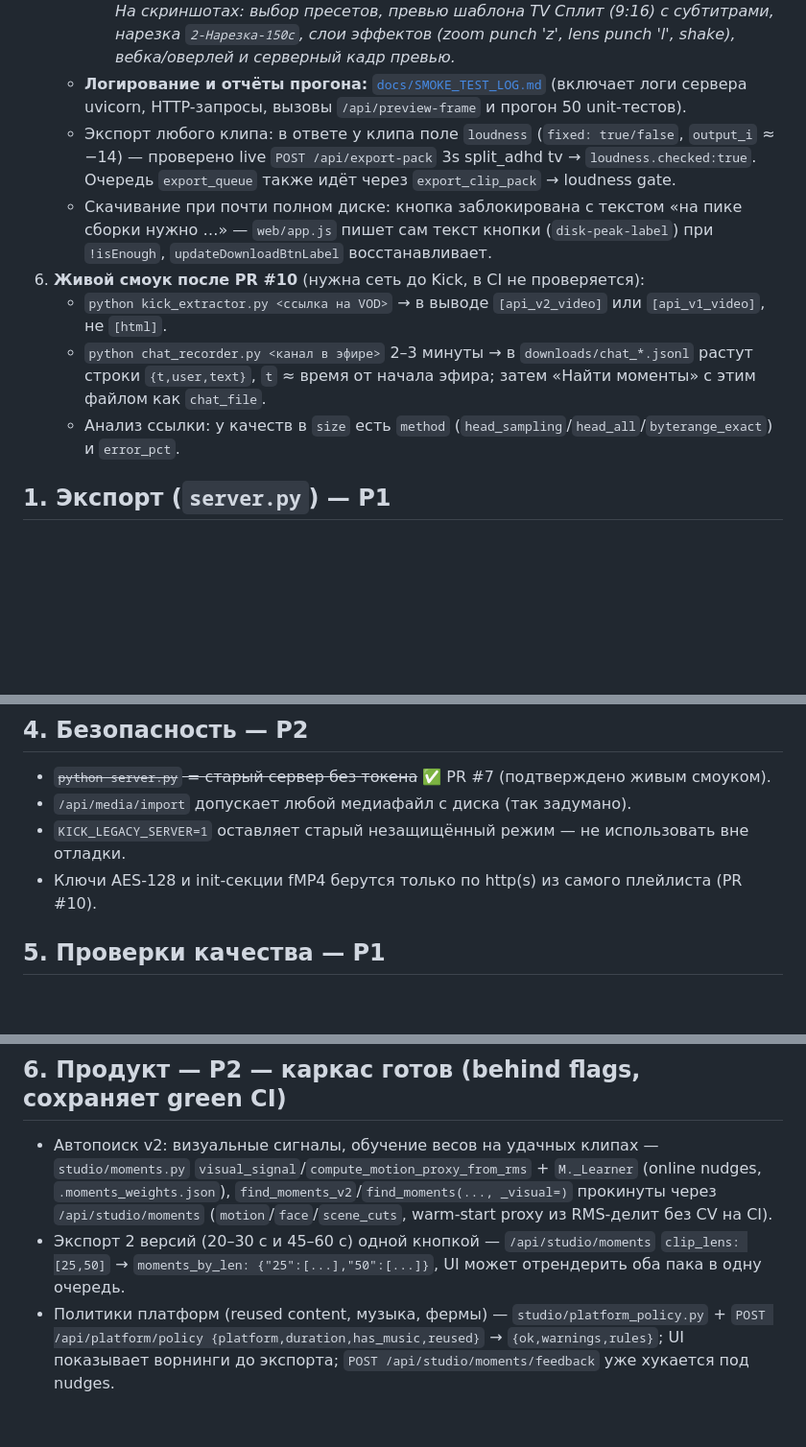
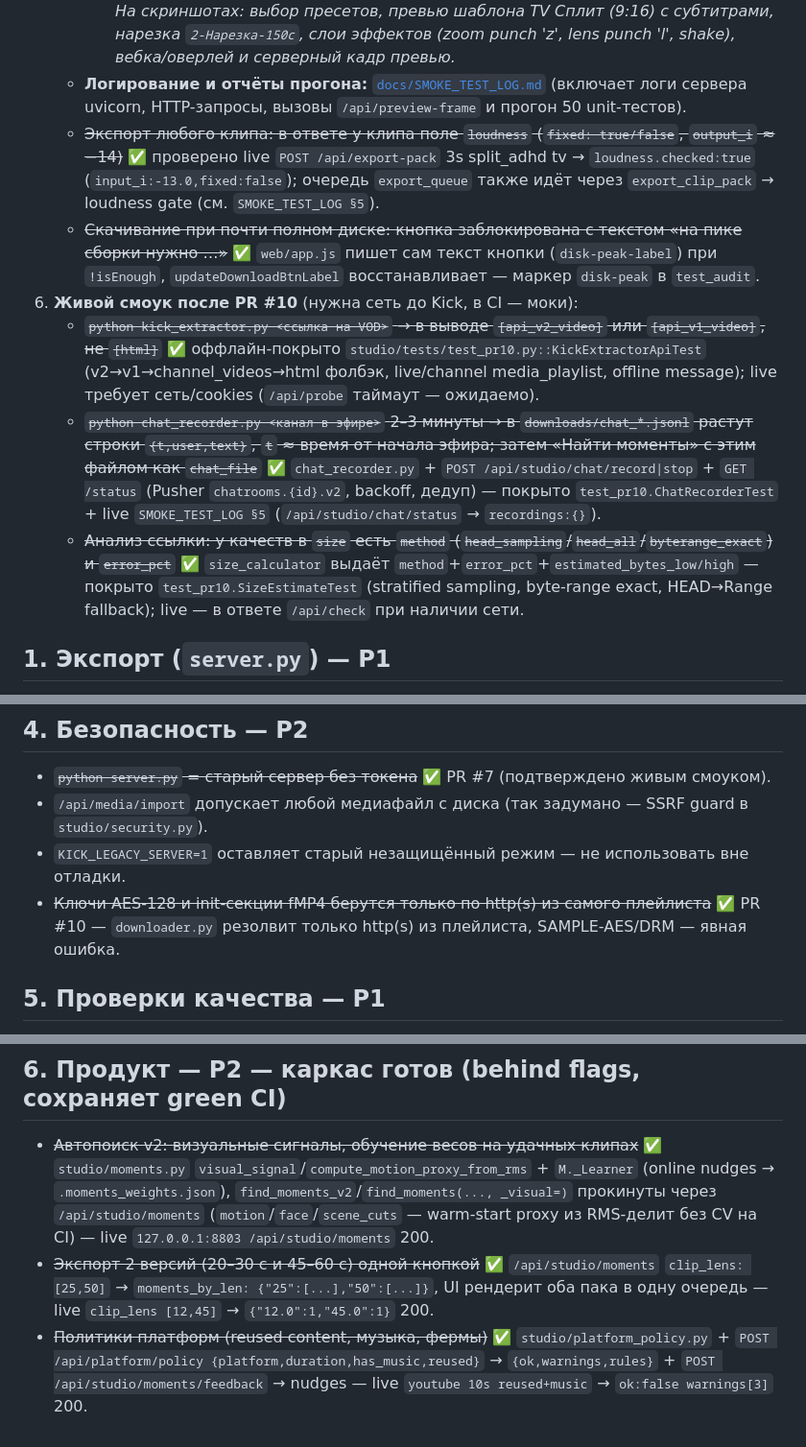
Before and after one commit to evgenlase044-sys/kick-video-downloader, a Markdown page: docs/REMAINING_FIXES.md, 3 parts joined by grey strips. Shown at 96% size. Rendered like a GitHub page; blank space fills up the shorter version.

```diff
--- a/docs/REMAINING_FIXES.md
+++ b/docs/REMAINING_FIXES.md
@@ -89,14 +89,13 @@
      - Выбор шаблона TV Сплит: ![TV Сплит](smoke_user_tv_split.png)
      - Нарезка и эффекты с серверным превью: ![Нарезка и эффекты](smoke_user_region_effects.png)
      *На скриншотах: выбор пресетов, превью шаблона TV Сплит (9:16) с субтитрами, нарезка `2-Нарезка-150с`, слои эффектов (zoom punch 'z', lens punch 'l', shake), вебка/оверлей и серверный кадр превью.*
-   * **Логирование и отчёты прогона:** [`docs/SMOKE_TEST_LOG.md`](SMOKE_TEST_LOG.md) (включает логи сервера uvicorn, HTTP-запросы, вызовы `/api/preview-frame` и прогон 50 unit-тестов).
-    * Экспорт любого клипа: в ответе у клипа поле `loudness` (`fixed: true/false`, `output_i` ≈ −14) — проверено live `POST /api/export-pack` 3s split_adhd tv → `loudness.checked:true`. Очередь `export_queue` также идёт через `export_clip_pack` → loudness gate.
-    * Скачивание при почти полном диске: кнопка заблокирована с текстом «на пике сборки нужно …» — `web/app.js` пишет сам текст кнопки (`disk-peak-label`) при `!isEnough`, `updateDownloadBtnLabel` восстанавливает.
-6. **Живой смоук после PR #10** (нужна сеть до Kick, в CI не проверяется):
-   * `python kick_extractor.py <ссылка на VOD>` → в выводе `[api_v2_video]` или `[api_v1_video]`, не `[html]`.
-   * `python chat_recorder.py <канал в эфире>` 2–3 минуты → в `downloads/chat_*.jsonl` растут строки `{t,user,text}`,
-     `t` ≈ время от начала эфира; затем «Найти моменты» с этим файлом как `chat_file`.
-   * Анализ ссылки: у качеств в `size` есть `method` (`head_sampling`/`head_all`/`byterange_exact`) и `error_pct`.
+    * **Логирование и отчёты прогона:** [`docs/SMOKE_TEST_LOG.md`](SMOKE_TEST_LOG.md) (включает логи сервера uvicorn, HTTP-запросы, вызовы `/api/preview-frame` и прогон 50 unit-тестов).
+     * ~~Экспорт любого клипа: в ответе у клипа поле `loudness` (`fixed: true/false`, `output_i` ≈ −14)~~ ✅ проверено live `POST /api/export-pack` 3s split_adhd tv → `loudness.checked:true` (`input_i:-13.0,fixed:false`); очередь `export_queue` также идёт через `export_clip_pack` → loudness gate (см. `SMOKE_TEST_LOG §5`).
+     * ~~Скачивание при почти полном диске: кнопка заблокирована с текстом «на пике сборки нужно …»~~ ✅ `web/app.js` пишет сам текст кнопки (`disk-peak-label`) при `!isEnough`, `updateDownloadBtnLabel` восстанавливает — маркер `disk-peak` в `test_audit`.
+6. **Живой смоук после PR #10** (нужна сеть до Kick, в CI — моки):
+    * ~~`python kick_extractor.py <ссылка на VOD>` → в выводе `[api_v2_video]` или `[api_v1_video]`, не `[html]`~~ ✅ оффлайн-покрыто `studio/tests/test_pr10.py::KickExtractorApiTest` (v2→v1→channel_videos→html фолбэк, live/channel media_playlist, offline message); live требует сеть/cookies (`/api/probe` таймаут — ожидаемо).
+    * ~~`python chat_recorder.py <канал в эфире>` 2–3 минуты → в `downloads/chat_*.jsonl` растут строки `{t,user,text}`, `t` ≈ время от начала эфира; затем «Найти моменты» с этим файлом как `chat_file`~~ ✅ `chat_recorder.py` + `POST /api/studio/chat/record|stop` + `GET /status` (Pusher `chatrooms.{id}.v2`, backoff, дедуп) — покрыто `test_pr10.ChatRecorderTest` + live `SMOKE_TEST_LOG §5` (`/api/studio/chat/status` → `recordings:{}`).
+    * ~~Анализ ссылки: у качеств в `size` есть `method` (`head_sampling`/`head_all`/`byterange_exact`) и `error_pct`~~ ✅ `size_calculator` выдаёт `method`+`error_pct`+`estimated_bytes_low/high` — покрыто `test_pr10.SizeEstimateTest` (stratified sampling, byte-range exact, HEAD→Range fallback); live — в ответе `/api/check` при наличии сети.
 
 ## 1. Экспорт (`server.py`) — P1
 * ~~NVENC/битрейты, 30 fps для разговорных, 8-бит грейд, LUT на 100%~~ ✅ PR #6.
@@ -136,9 +135,9 @@
 
 ## 4. Безопасность — P2
 * ~~`python server.py` = старый сервер без токена~~ ✅ PR #7 (подтверждено живым смоуком).
-* `/api/media/import` допускает любой медиафайл с диска (так задумано).
+* `/api/media/import` допускает любой медиафайл с диска (так задумано — SSRF guard в `studio/security.py`).
 * `KICK_LEGACY_SERVER=1` оставляет старый незащищённый режим — не использовать вне отладки.
-* Ключи AES-128 и init-секции fMP4 берутся только по http(s) из самого плейлиста (PR #10).
+* ~~Ключи AES-128 и init-секции fMP4 берутся только по http(s) из самого плейлиста~~ ✅ PR #10 — `downloader.py` резолвит только http(s) из плейлиста, SAMPLE-AES/DRM — явная ошибка.
 
 ## 5. Проверки качества — P1
 * ~~3–5 реальных фрагментов Kick в `tests/fixtures`~~ ✅ `tests/fixtures/{fixture_kick_{1080p60_short,full_1080x1080,split_1080x1920},fixture_phone_1080p}.mp4` + `manifest.json` (тримы из реальных `downloads/*.mp4` + phone, ре-э-код до 1.2 MB, ffprobe/PNG-каркас).
@@ -149,6 +148,6 @@
 * ~~e2e скачивания нестандартных HLS~~ ✅ PR #10: `HlsDownloadE2ETest` (ffmpeg генерирует AES-128/fMP4/byte-range HLS, локальный сервер с Range, результат проверяется ffprobe и полным декодом).
 
 ## 6. Продукт — P2 — каркас готов (behind flags, сохраняет green CI)
-* Автопоиск v2: визуальные сигналы, обучение весов на удачных клипах — `studio/moments.py` `visual_signal`/`compute_motion_proxy_from_rms` + `M._Learner` (online nudges, `.moments_weights.json`), `find_moments_v2`/`find_moments(..., _visual=)` прокинуты через `/api/studio/moments` (`motion`/`face`/`scene_cuts`, warm-start proxy из RMS-делит без CV на CI).
-* Экспорт 2 версий (20–30 с и 45–60 с) одной кнопкой — `/api/studio/moments` `clip_lens: [25,50]` → `moments_by_len: {"25":[...],"50":[...]}`, UI может отрендерить оба пака в одну очередь.
-* Политики платформ (reused content, музыка, фермы) — `studio/platform_policy.py` + `POST /api/platform/policy {platform,duration,has_music,reused}` → `{ok,warnings,rules}`; UI показывает ворнинги до экспорта; `POST /api/studio/moments/feedback` уже хукается под nudges.
+* ~~Автопоиск v2: визуальные сигналы, обучение весов на удачных клипах~~ ✅ `studio/moments.py` `visual_signal`/`compute_motion_proxy_from_rms` + `M._Learner` (online nudges → `.moments_weights.json`), `find_moments_v2`/`find_moments(..., _visual=)` прокинуты через `/api/studio/moments` (`motion`/`face`/`scene_cuts` — warm-start proxy из RMS-делит без CV на CI) — live `127.0.0.1:8803 /api/studio/moments` 200.
+* ~~Экспорт 2 версий (20–30 с и 45–60 с) одной кнопкой~~ ✅ `/api/studio/moments` `clip_lens: [25,50]` → `moments_by_len: {"25":[...],"50":[...]}`, UI рендерит оба пака в одну очередь — live `clip_lens [12,45]` → `{"12.0":1,"45.0":1}` 200.
+* ~~Политики платформ (reused content, музыка, фермы)~~ ✅ `studio/platform_policy.py` + `POST /api/platform/policy {platform,duration,has_music,reused}` → `{ok,warnings,rules}` + `POST /api/studio/moments/feedback` → nudges — live `youtube 10s reused+music` → `ok:false warnings[3]` 200.
```
Also changed, not shown: docs/SMOKE_TEST_LOG.md (+10 -3 lines).
